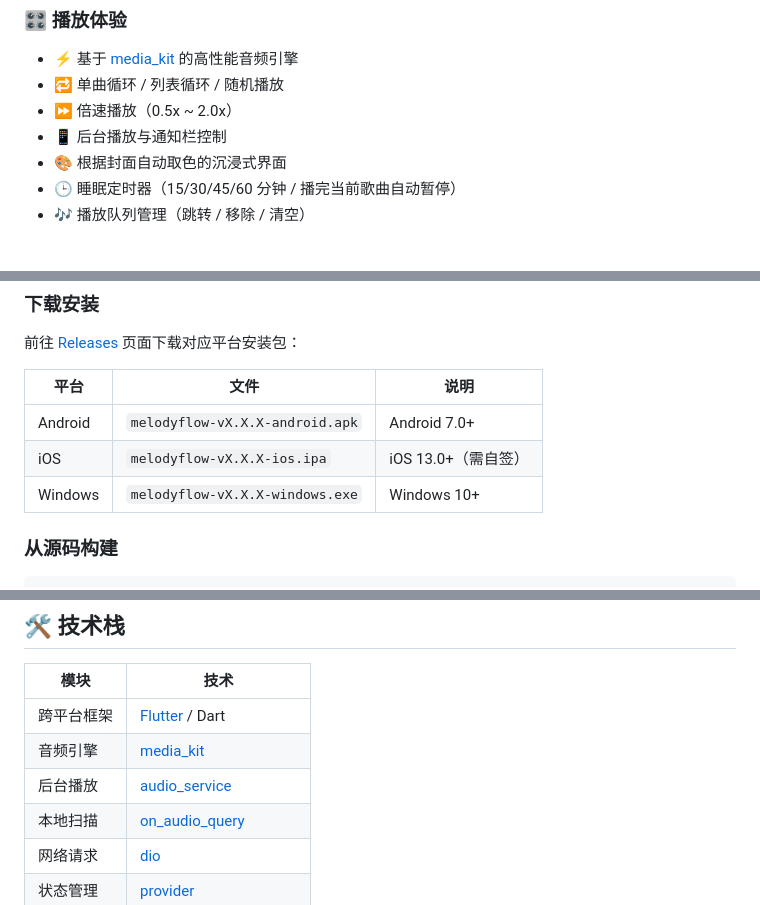
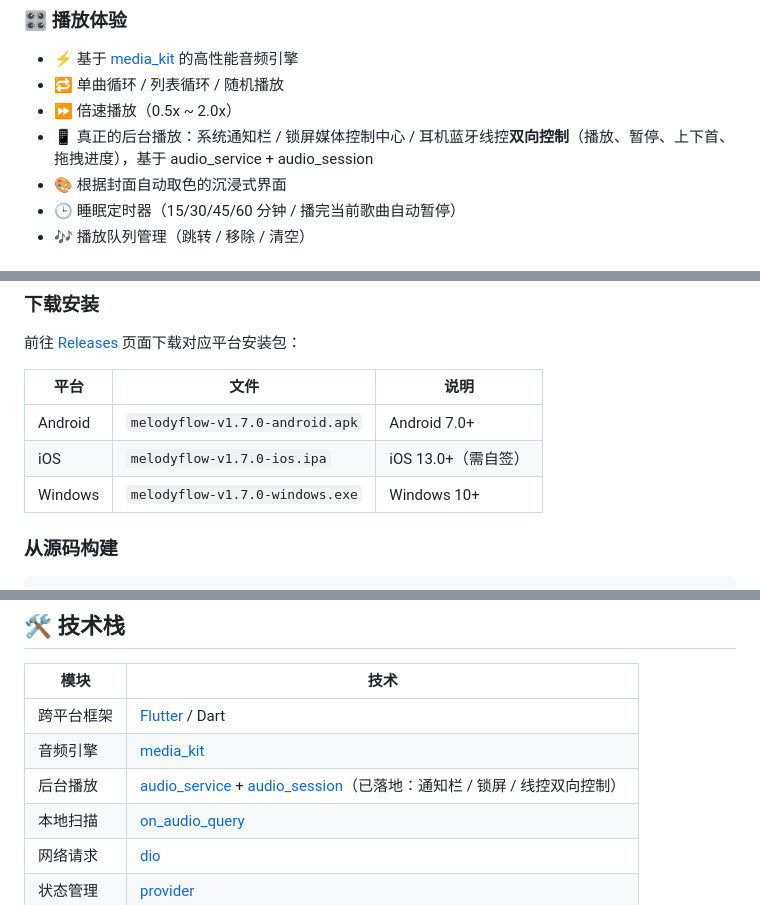
Before and after one commit to 2016YYy/melodyflow, a Markdown page: README.md, 3 parts joined by grey strips. GitHub-like rendering.

Commit message:
docs: 校正 README 技术栈与功能描述，对齐 1.7.0 已落地的后台播放实现

```diff
--- a/README.md
+++ b/README.md
@@ -29,7 +29,7 @@ MelodyFlow 是一款基于 **Flutter** 开发的开源跨平台音乐播放器
 - ⚡ 基于 [media_kit](https://github.com/media-kit/media-kit) 的高性能音频引擎
 - 🔁 单曲循环 / 列表循环 / 随机播放
 - ⏩ 倍速播放（0.5x ~ 2.0x）
-- 📱 后台播放与通知栏控制
+- 📱 真正的后台播放：系统通知栏 / 锁屏媒体控制中心 / 耳机蓝牙线控**双向控制**（播放、暂停、上下首、拖拽进度），基于 audio_service + audio_session
 - 🎨 根据封面自动取色的沉浸式界面
 - 🕒 睡眠定时器（15/30/45/60 分钟 / 播完当前歌曲自动暂停）
 - 🎶 播放队列管理（跳转 / 移除 / 清空）
@@ -57,9 +57,9 @@ MelodyFlow 是一款基于 **Flutter** 开发的开源跨平台音乐播放器
 
 | 平台 | 文件 | 说明 |
 |------|------|------|
-| Android | `melodyflow-vX.X.X-android.apk` | Android 7.0+ |
-| iOS | `melodyflow-vX.X.X-ios.ipa` | iOS 13.0+（需自签） |
-| Windows | `melodyflow-vX.X.X-windows.exe` | Windows 10+ |
+| Android | `melodyflow-v1.7.0-android.apk` | Android 7.0+ |
+| iOS | `melodyflow-v1.7.0-ios.ipa` | iOS 13.0+（需自签） |
+| Windows | `melodyflow-v1.7.0-windows.exe` | Windows 10+ |
 
 ### 从源码构建
 
@@ -92,7 +92,7 @@ flutter build ios --release
 |------|------|
 | 跨平台框架 | [Flutter](https://flutter.dev) / Dart |
 | 音频引擎 | [media_kit](https://github.com/media-kit/media-kit) |
-| 后台播放 | [audio_service](https://pub.dev/packages/audio_service) |
+| 后台播放 | [audio_service](https://pub.dev/packages/audio_service) + [audio_session](https://pub.dev/packages/audio_session)（已落地：通知栏 / 锁屏 / 线控双向控制） |
 | 本地扫描 | [on_audio_query](https://pub.dev/packages/on_audio_query) |
 | 网络请求 | [dio](https://pub.dev/packages/dio) |
 | 状态管理 | [provider](https://pub.dev/packages/provider) |
```
Also changed, not shown: other parts of README.md (+1 -0 lines).
